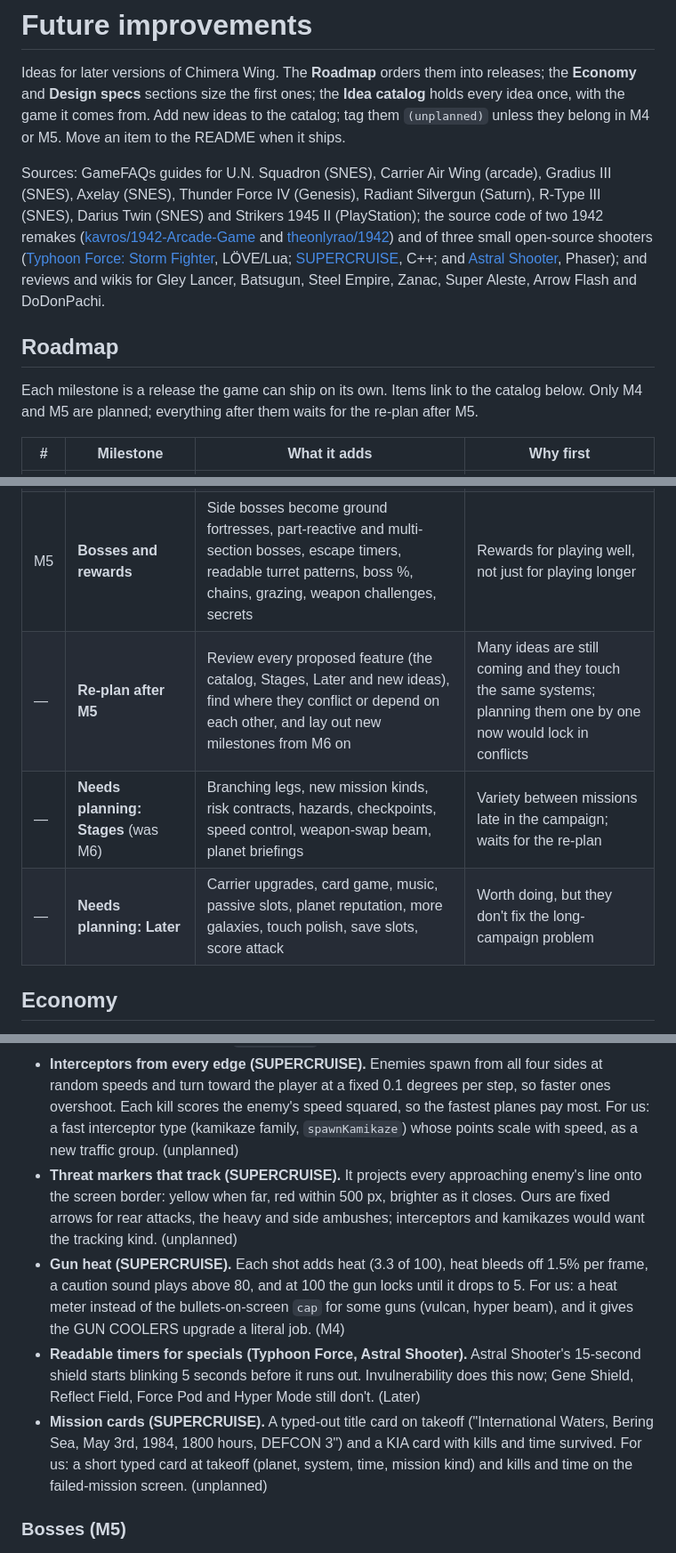
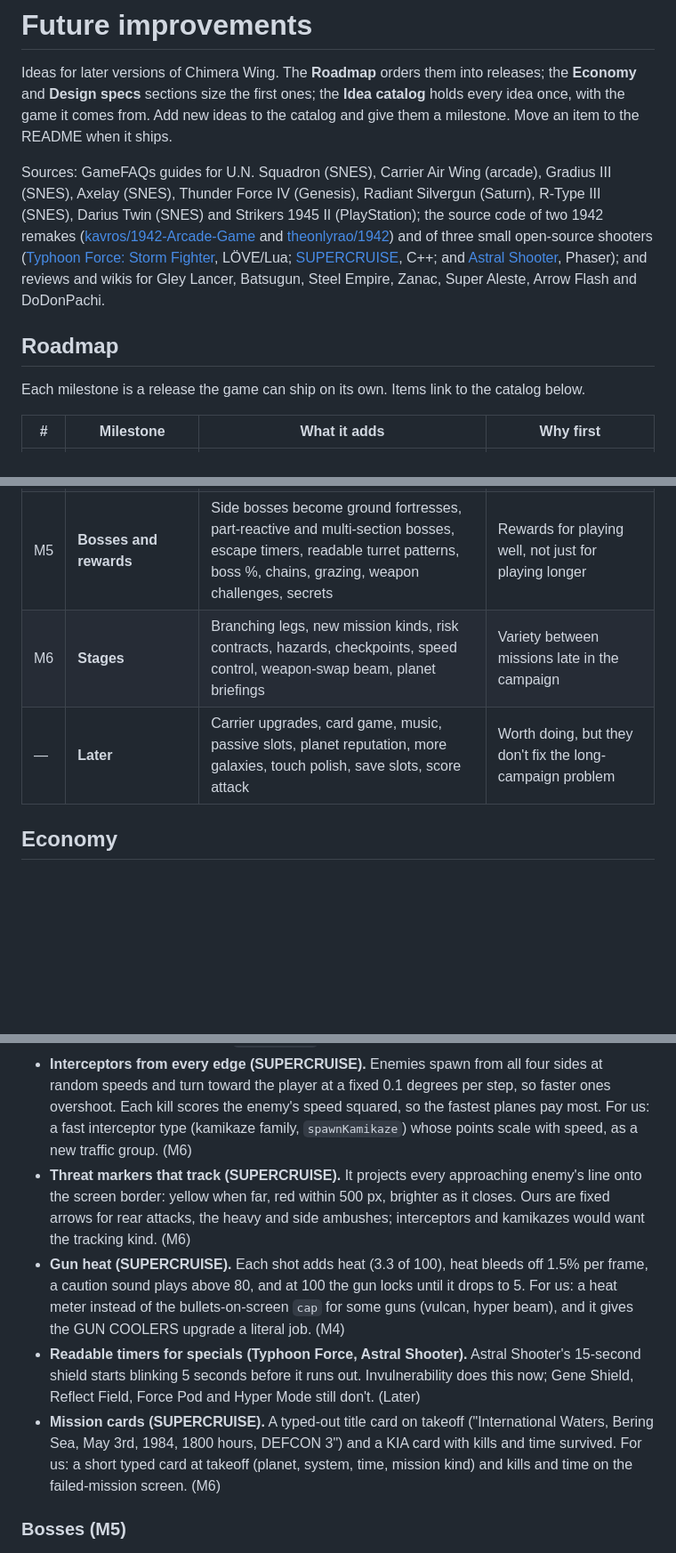
Before and after one commit to djkrush/chimera-wing, a Markdown page: FUTURE.md, 3 parts joined by grey strips. Shown at 89% size. Drawn GitHub-style; blank space fills up the shorter version.

Commit message:
Revert "FUTURE.md: M6 moves to needs planning; re-plan everything after M5"
M6 stays a planned milestone.

Co-Authored-By: Claude Opus 5.5 <noreply@anthropic.com>

```diff
--- a/FUTURE.md
+++ b/FUTURE.md
@@ -2,7 +2,7 @@
 
 Ideas for later versions of Chimera Wing. The **Roadmap** orders them into releases; the **Economy**
 and **Design specs** sections size the first ones; the **Idea catalog** holds every idea once, with the
-game it comes from. Add new ideas to the catalog; tag them `(unplanned)` unless they belong in M4 or M5. Move an item to the README
+game it comes from. Add new ideas to the catalog and give them a milestone. Move an item to the README
 when it ships.
 
 Sources: GameFAQs guides for U.N. Squadron (SNES), Carrier Air Wing (arcade), Gradius III (SNES),
@@ -17,8 +17,7 @@ Steel Empire, Zanac, Super Aleste, Arrow Flash and DoDonPachi.
 
 ## Roadmap
 
-Each milestone is a release the game can ship on its own. Items link to the catalog below. Only M4 and
-M5 are planned; everything after them waits for the re-plan after M5.
+Each milestone is a release the game can ship on its own. Items link to the catalog below.
 
 | # | Milestone | What it adds | Why first |
 |---|---|---|---|
@@ -27,9 +26,8 @@ M5 are planned; everything after them waits for the re-plan after M5.
 | M3 | **Vertical stages** (shipped, see the README) | Traffic between squadrons, gunship mini-bosses, squadron bonus, rear attacks, fire budgets, shot-down %, bullet types by color, off-screen warnings, screen shake | The vertical stages repeat the same five waves; this makes them a 1942-style run |
 | M4 | **Hulls and the gun ladder** | Two guns per form (a start gun and a market upgrade), one form per gun, 16 new guns, gun levels bought at markets, special bays, two new hulls, pilot perks with a mechanic, unique hull art | Every hull becomes its own ship, and credits get a steady use in every galaxy |
 | M5 | **Bosses and rewards** | Side bosses become ground fortresses, part-reactive and multi-section bosses, escape timers, readable turret patterns, boss %, chains, grazing, weapon challenges, secrets | Rewards for playing well, not just for playing longer |
-| — | **Re-plan after M5** | Review every proposed feature (the catalog, Stages, Later and new ideas), find where they conflict or depend on each other, and lay out new milestones from M6 on | Many ideas are still coming and they touch the same systems; planning them one by one now would lock in conflicts |
-| — | **Needs planning: Stages** (was M6) | Branching legs, new mission kinds, risk contracts, hazards, checkpoints, speed control, weapon-swap beam, planet briefings | Variety between missions late in the campaign; waits for the re-plan |
-| — | **Needs planning: Later** | Carrier upgrades, card game, music, passive slots, planet reputation, more galaxies, touch polish, save slots, score attack | Worth doing, but they don't fix the long-campaign problem |
+| M6 | **Stages** | Branching legs, new mission kinds, risk contracts, hazards, checkpoints, speed control, weapon-swap beam, planet briefings | Variety between missions late in the campaign |
+| — | **Later** | Carrier upgrades, card game, music, passive slots, planet reputation, more galaxies, touch polish, save slots, score attack | Worth doing, but they don't fix the long-campaign problem |
 
 ## Economy
 
@@ -474,10 +472,10 @@ warnings, screen shake by distance and the near-miss sound (SUPERCRUISE), readab
 - **Interceptors from every edge (SUPERCRUISE).** Enemies spawn from all four sides at random speeds and
   turn toward the player at a fixed 0.1 degrees per step, so faster ones overshoot. Each kill scores the
   enemy's speed squared, so the fastest planes pay most. For us: a fast interceptor type (kamikaze
-  family, `spawnKamikaze`) whose points scale with speed, as a new traffic group. (unplanned)
+  family, `spawnKamikaze`) whose points scale with speed, as a new traffic group. (M6)
 - **Threat markers that track (SUPERCRUISE).** It projects every approaching enemy's line onto the
   screen border: yellow when far, red within 500 px, brighter as it closes. Ours are fixed arrows for
-  rear attacks, the heavy and side ambushes; interceptors and kamikazes would want the tracking kind. (unplanned)
+  rear attacks, the heavy and side ambushes; interceptors and kamikazes would want the tracking kind. (M6)
 - **Gun heat (SUPERCRUISE).** Each shot adds heat (3.3 of 100), heat bleeds off 1.5% per frame, a
   caution sound plays above 80, and at 100 the gun locks until it drops to 5. For us: a heat meter
   instead of the bullets-on-screen `cap` for some guns (vulcan, hyper beam), and it gives the GUN
@@ -488,7 +486,7 @@ warnings, screen shake by distance and the near-miss sound (SUPERCRUISE), readab
 - **Mission cards (SUPERCRUISE).** A typed-out title card on takeoff ("International Waters, Bering Sea,
   May 3rd, 1984, 1800 hours, DEFCON 3") and a KIA card with kills and time survived. For us: a short
   typed card at takeoff (planet, system, time, mission kind) and kills and time on the failed-mission
-  screen. (unplanned)
+  screen. (M6)
 
 ### Bosses (M5)
 
```
Also changed, not shown: other parts of FUTURE.md (+1 -1 lines).
